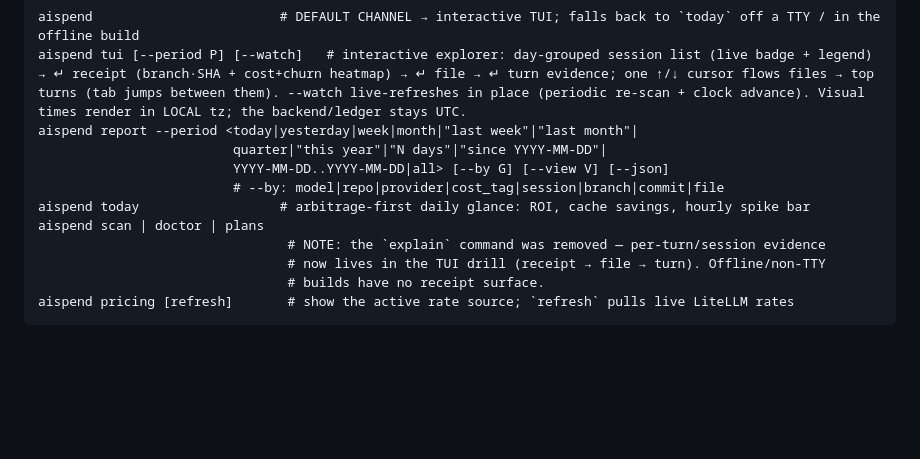
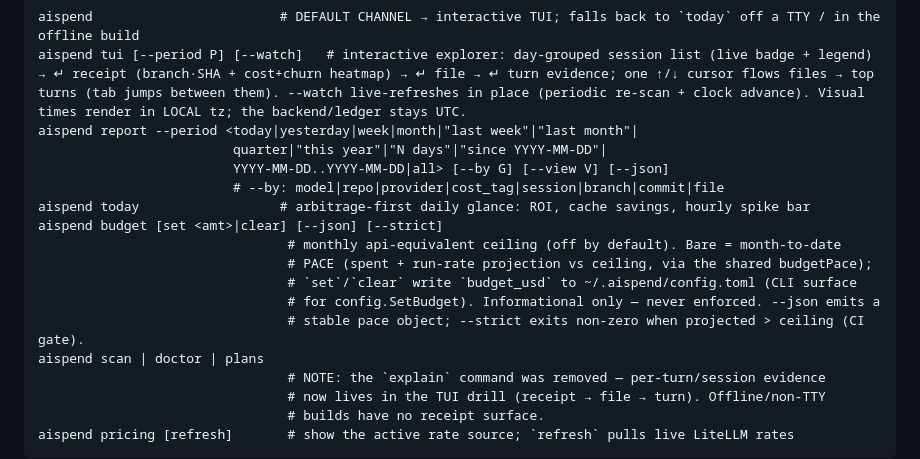
Before and after one commit to cloudyali/ai-agent-spend, a Markdown page: CLAUDE.md, the part around the change. Rendered like a GitHub page; blank space fills up the shorter version.

Commit message:
Updated CLAUDE.md with budget command

```diff
--- a/CLAUDE.md
+++ b/CLAUDE.md
@@ -44,6 +44,12 @@ aispend report --period <today|yesterday|week|month|"last week"|"last month"|
                          YYYY-MM-DD..YYYY-MM-DD|all> [--by G] [--view V] [--json]
                          # --by: model|repo|provider|cost_tag|session|branch|commit|file
 aispend today                  # arbitrage-first daily glance: ROI, cache savings, hourly spike bar
+aispend budget [set <amt>|clear] [--json] [--strict]
+                                # monthly api-equivalent ceiling (off by default). Bare = month-to-date
+                                # PACE (spent + run-rate projection vs ceiling, via the shared budgetPace);
+                                # `set`/`clear` write `budget_usd` to ~/.aispend/config.toml (CLI surface
+                                # for config.SetBudget). Informational only — never enforced. --json emits a
+                                # stable pace object; --strict exits non-zero when projected > ceiling (CI gate).
 aispend scan | doctor | plans
                                 # NOTE: the `explain` command was removed — per-turn/session evidence
                                 # now lives in the TUI drill (receipt → file → turn). Offline/non-TTY
```
